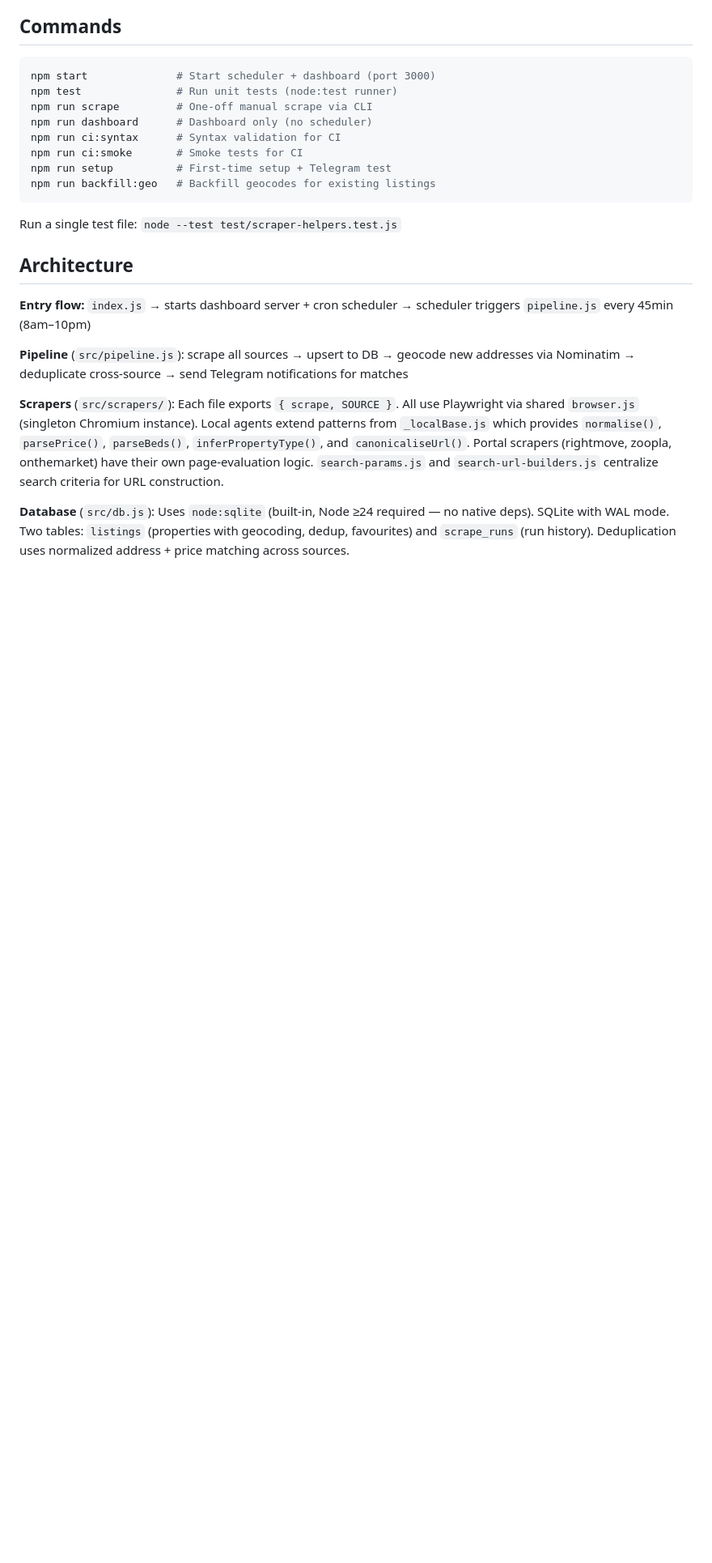
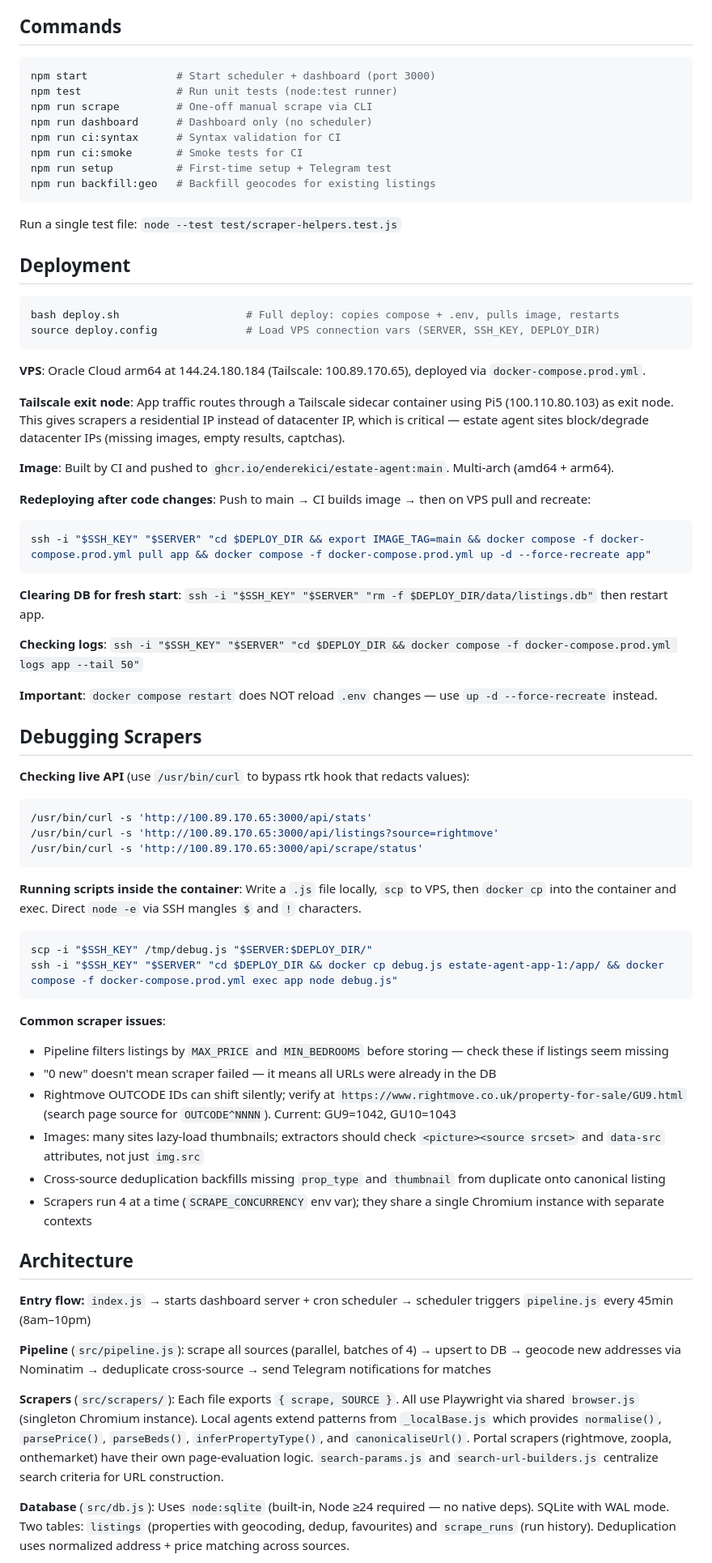
Before and after one commit to enderekici/estate-agent, a Markdown page: CLAUDE.md, the part around one of its changes. Shown at 81% size. Rendered like a GitHub page; blank space fills up the shorter version.

Commit message:
Update CLAUDE.md with deployment, debugging, and operational knowledge
Co-Authored-By: Claude Opus 4.6 <noreply@anthropic.com>

````diff
--- a/CLAUDE.md
+++ b/CLAUDE.md
@@ -21,11 +21,58 @@ npm run backfill:geo   # Backfill geocodes for existing listings
 
 Run a single test file: `node --test test/scraper-helpers.test.js`
 
+## Deployment
+
+```bash
+bash deploy.sh                    # Full deploy: copies compose + .env, pulls image, restarts
+source deploy.config              # Load VPS connection vars (SERVER, SSH_KEY, DEPLOY_DIR)
+```
+
+**VPS**: Oracle Cloud arm64 at 144.24.180.184 (Tailscale: 100.89.170.65), deployed via `docker-compose.prod.yml`.
+
+**Tailscale exit node**: App traffic routes through a Tailscale sidecar container using Pi5 (100.110.80.103) as exit node. This gives scrapers a residential IP instead of datacenter IP, which is critical — estate agent sites block/degrade datacenter IPs (missing images, empty results, captchas).
+
+**Image**: Built by CI and pushed to `ghcr.io/enderekici/estate-agent:main`. Multi-arch (amd64 + arm64).
+
+**Redeploying after code changes**: Push to main → CI builds image → then on VPS pull and recreate:
+```bash
+ssh -i "$SSH_KEY" "$SERVER" "cd $DEPLOY_DIR && export IMAGE_TAG=main && docker compose -f docker-compose.prod.yml pull app && docker compose -f docker-compose.prod.yml up -d --force-recreate app"
+```
+
+**Clearing DB for fresh start**: `ssh -i "$SSH_KEY" "$SERVER" "rm -f $DEPLOY_DIR/data/listings.db"` then restart app.
+
+**Checking logs**: `ssh -i "$SSH_KEY" "$SERVER" "cd $DEPLOY_DIR && docker compose -f docker-compose.prod.yml logs app --tail 50"`
+
+**Important**: `docker compose restart` does NOT reload `.env` changes — use `up -d --force-recreate` instead.
+
+## Debugging Scrapers
+
+**Checking live API** (use `/usr/bin/curl` to bypass rtk hook that redacts values):
+```bash
+/usr/bin/curl -s 'http://100.89.170.65:3000/api/stats'
+/usr/bin/curl -s 'http://100.89.170.65:3000/api/listings?source=rightmove'
+/usr/bin/curl -s 'http://100.89.170.65:3000/api/scrape/status'
+```
+
+**Running scripts inside the container**: Write a `.js` file locally, `scp` to VPS, then `docker cp` into the container and exec. Direct `node -e` via SSH mangles `$` and `!` characters.
+```bash
+scp -i "$SSH_KEY" /tmp/debug.js "$SERVER:$DEPLOY_DIR/"
+ssh -i "$SSH_KEY" "$SERVER" "cd $DEPLOY_DIR && docker cp debug.js estate-agent-app-1:/app/ && docker compose -f docker-compose.prod.yml exec app node debug.js"
+```
+
+**Common scraper issues**:
+- Pipeline filters listings by `MAX_PRICE` and `MIN_BEDROOMS` before storing — check these if listings seem missing
+- "0 new" doesn't mean scraper failed — it means all URLs were already in the DB
+- Rightmove OUTCODE IDs can shift silently; verify at `https://www.rightmove.co.uk/property-for-sale/GU9.html` (search page source for `OUTCODE^NNNN`). Current: GU9=1042, GU10=1043
+- Images: many sites lazy-load thumbnails; extractors should check `<picture><source srcset>` and `data-src` attributes, not just `img.src`
+- Cross-source deduplication backfills missing `prop_type` and `thumbnail` from duplicate onto canonical listing
+- Scrapers run 4 at a time (`SCRAPE_CONCURRENCY` env var); they share a single Chromium instance with separate contexts
+
 ## Architecture
 
 **Entry flow:** `index.js` → starts dashboard server + cron scheduler → scheduler triggers `pipeline.js` every 45min (8am–10pm)
 
-**Pipeline** (`src/pipeline.js`): scrape all sources → upsert to DB → geocode new addresses via Nominatim → deduplicate cross-source → send Telegram notifications for matches
+**Pipeline** (`src/pipeline.js`): scrape all sources (parallel, batches of 4) → upsert to DB → geocode new addresses via Nominatim → deduplicate cross-source → send Telegram notifications for matches
 
 **Scrapers** (`src/scrapers/`): Each file exports `{ scrape, SOURCE }`. All use Playwright via shared `browser.js` (singleton Chromium instance). Local agents extend patterns from `_localBase.js` which provides `normalise()`, `parsePrice()`, `parseBeds()`, `inferPropertyType()`, and `canonicaliseUrl()`. Portal scrapers (rightmove, zoopla, onthemarket) have their own page-evaluation logic. `search-params.js` and `search-url-builders.js` centralize search criteria for URL construction.
 
````
Also changed, not shown: other parts of CLAUDE.md (+3 -2 lines).
